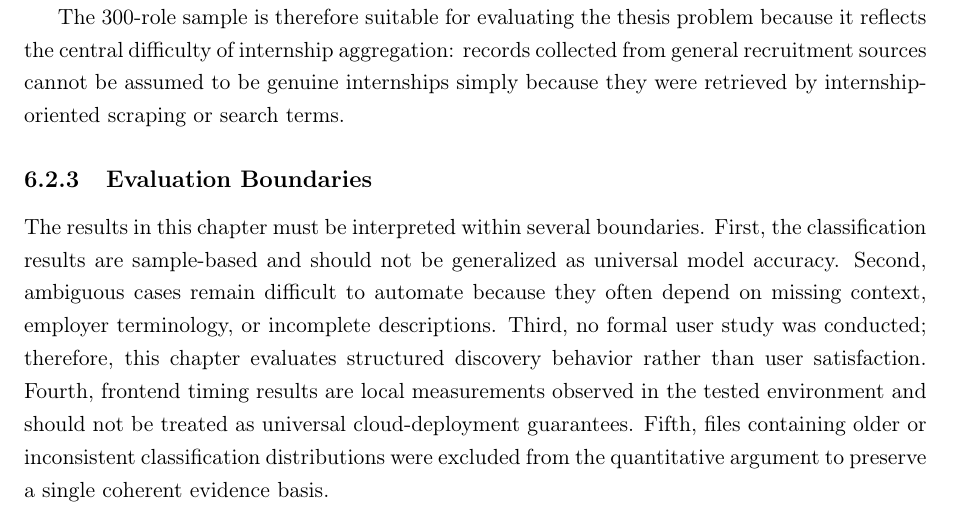
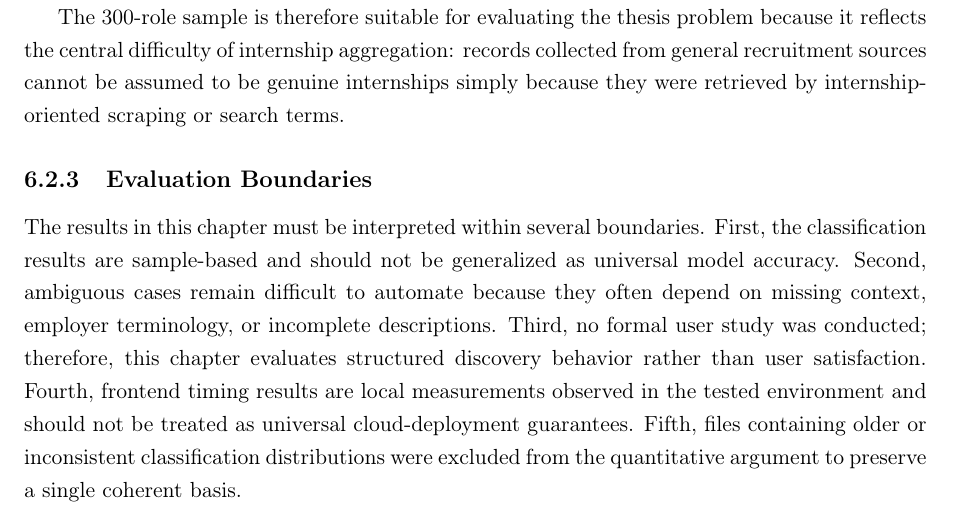
Before and after one commit to muadhbelkacem/c31, a LaTeX thesis (thesis.tex, which reads chapters/chapter6.tex): part of page 74 of 122, cut so that both start at the same text. Compiled offline with pdfLaTeX.

Commit message:
Chapter 6

```diff
--- a/chapters/chapter6.tex
+++ b/chapters/chapter6.tex
@@ -70,7 +70,7 @@ incomplete descriptions. Third, no formal user study was conducted; therefore, t
 structured discovery behavior rather than user satisfaction. Fourth, frontend timing results are local
 measurements observed in the tested environment and should not be treated as universal cloud-deployment
 guarantees. Fifth, files containing older or inconsistent classification distributions were excluded from the
-quantitative argument to preserve a single coherent evidence basis.
+quantitative argument to preserve a single coherent basis.
 
 
 \section{Dataset Noise and Internship-Posting Heterogeneity Results (RQ1)}
```
